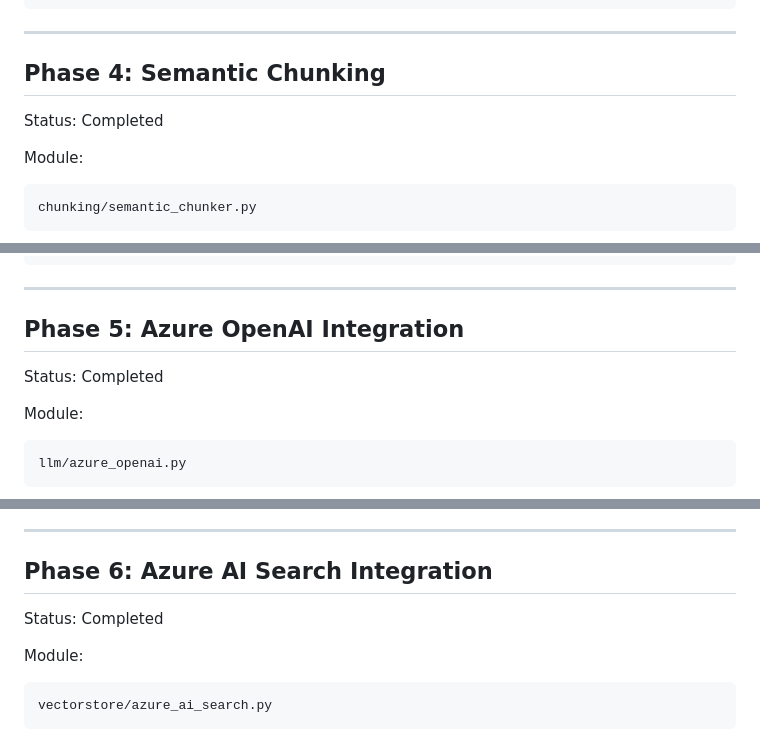
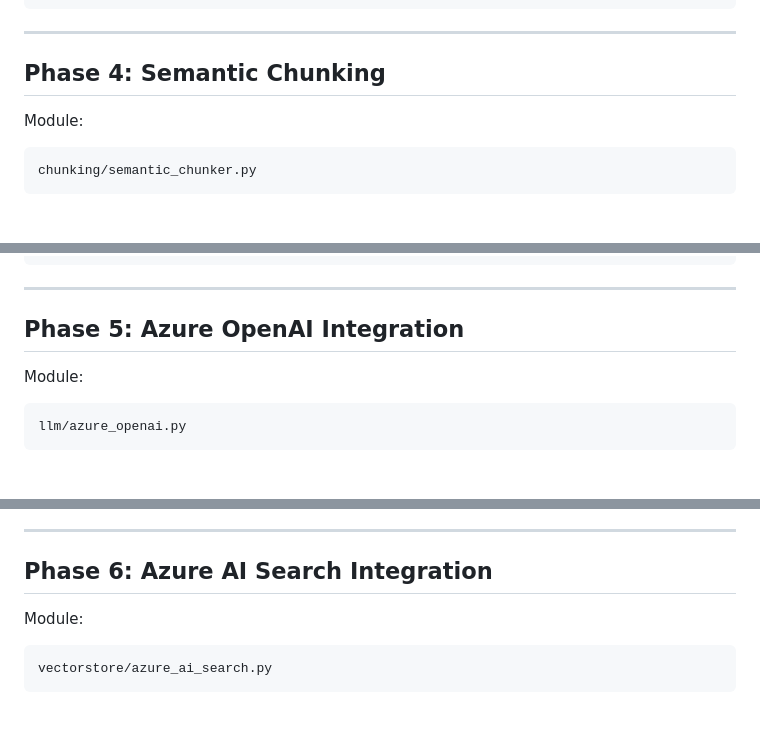
Before and after one commit to vallurianand01-commits/ai-business-intelligent-platform-, a Markdown page: project_journey.md, 3 parts joined by grey strips. Drawn GitHub-style; blank space fills up the shorter version.

````diff
--- a/project_journey.md
+++ b/project_journey.md
@@ -76,8 +70,6 @@ data/markdown/
 ---
 
 ## Phase 4: Semantic Chunking
-
-Status: Completed
 
 Module:
 
@@ -111,8 +103,6 @@ Document Chunks
 
 ## Phase 5: Azure OpenAI Integration
 
-Status: Completed
-
 Module:
 
 ```text
@@ -132,8 +122,6 @@ Deliverables:
 ---
 
 ## Phase 6: Azure AI Search Integration
-
-Status: Completed
 
 Module:
 
````
Also changed, not shown: other parts of project_journey.md (+0 -20 lines).
